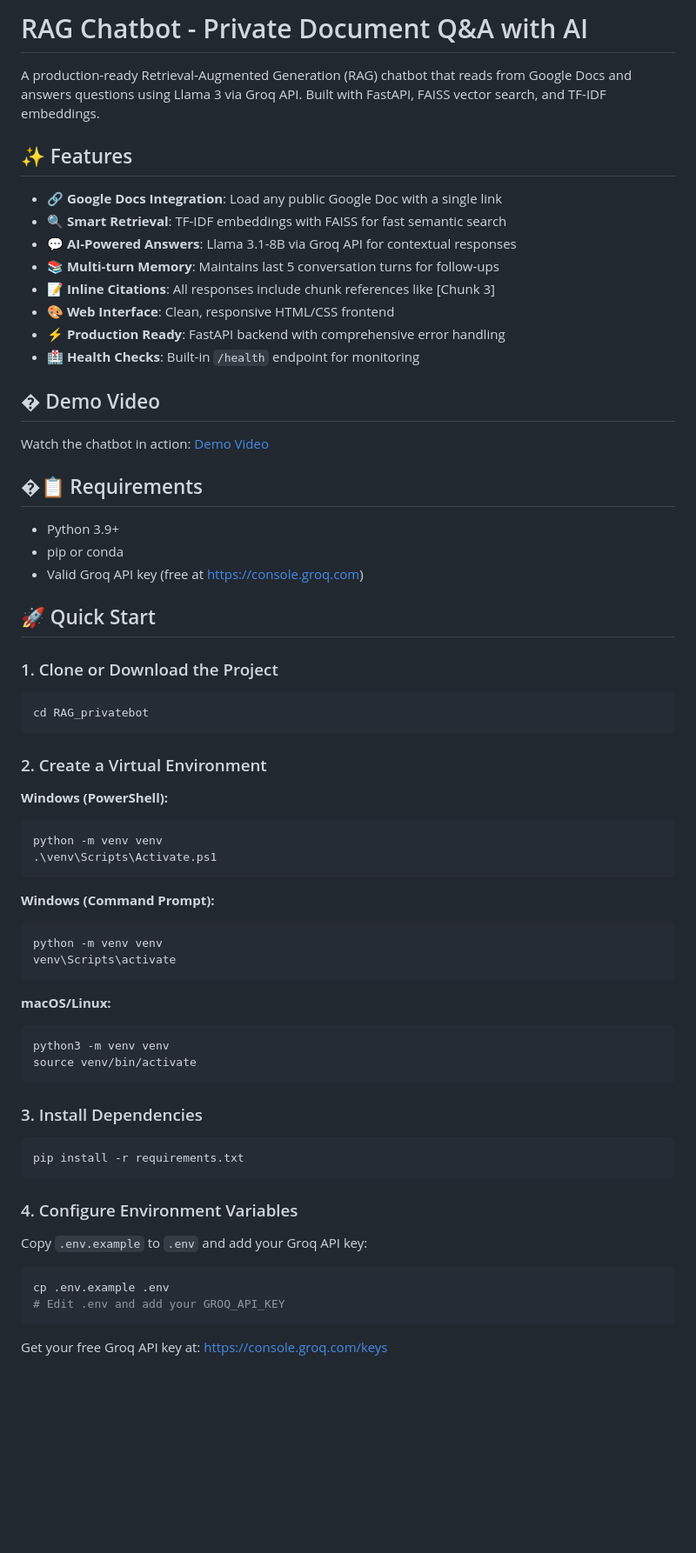
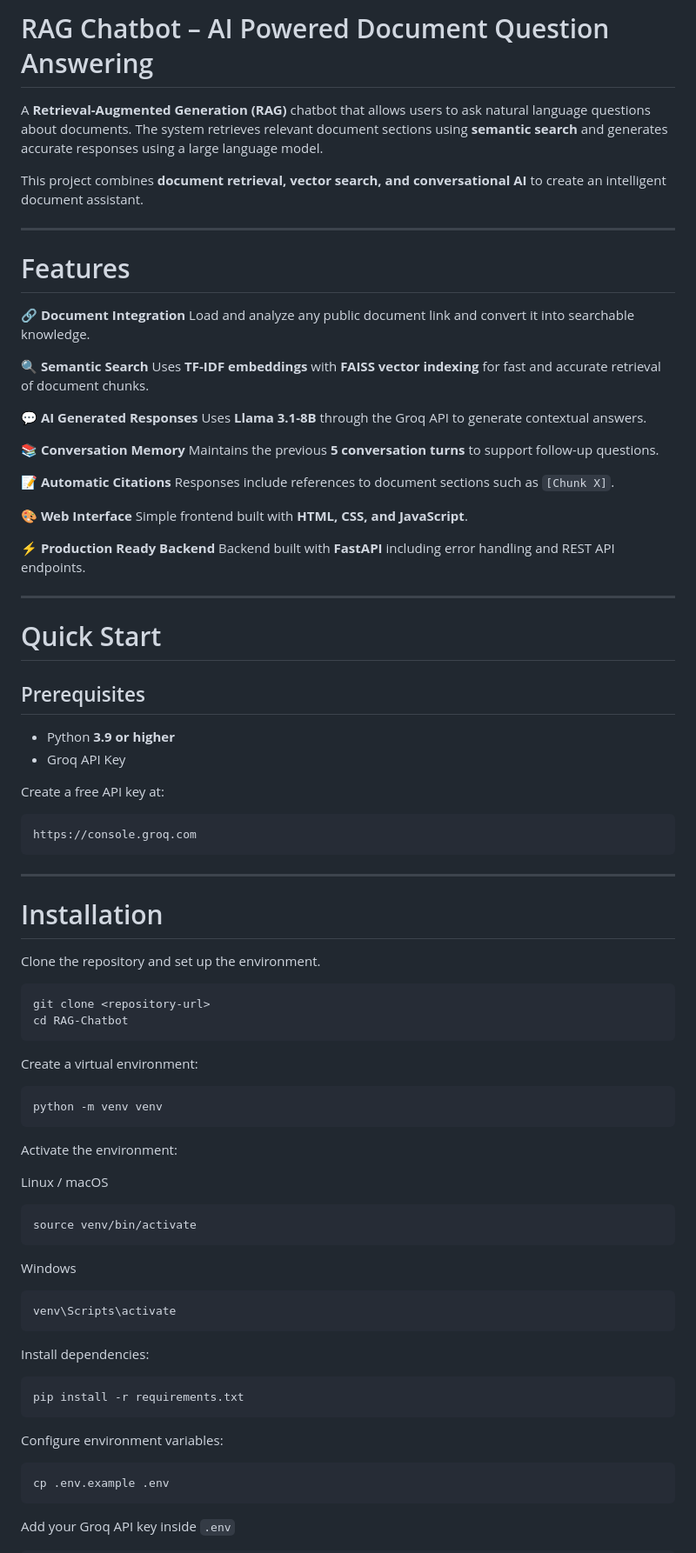
Before and after one commit to subratshakya/RAG-Chatbot, a Markdown page: README.md, the part around one of its changes. Shown at 87% size. GitHub-like rendering; blank space fills up the shorter version.

````diff
--- a/README.md
+++ b/README.md
@@ -1,70 +1,91 @@
-# RAG Chatbot - Private Document Q&A with AI
+# RAG Chatbot – AI Powered Document Question Answering
 
-A production-ready Retrieval-Augmented Generation (RAG) chatbot that reads from Google Docs and answers questions using Llama 3 via Groq API. Built with FastAPI, FAISS vector search, and TF-IDF embeddings.
+A **Retrieval-Augmented Generation (RAG)** chatbot that allows users to ask natural language questions about documents. The system retrieves relevant document sections using **semantic search** and generates accurate responses using a large language model.
 
-## ✨ Features
+This project combines **document retrieval, vector search, and conversational AI** to create an intelligent document assistant.
 
-- **🔗 Google Docs Integration**: Load any public Google Doc with a single link
-- **🔍 Smart Retrieval**: TF-IDF embeddings with FAISS for fast semantic search
-- **💬 AI-Powered Answers**: Llama 3.1-8B via Groq API for contextual responses
-- **📚 Multi-turn Memory**: Maintains last 5 conversation turns for follow-ups
-- **📝 Inline Citations**: All responses include chunk references like [Chunk 3]
-- **🎨 Web Interface**: Clean, responsive HTML/CSS frontend
-- **⚡ Production Ready**: FastAPI backend with comprehensive error handling
-- **🏥 Health Checks**: Built-in `/health` endpoint for monitoring
+---
 
-## � Demo Video
+# Features
 
-Watch the chatbot in action: [Demo Video](https://drive.google.com/file/d/1_BBG8w-AkcTqnq5ya5NIEl72CYArZpGf/view?usp=sharing)
+🔗 **Document Integration**
+Load and analyze any public document link and convert it into searchable knowledge.
 
-## �📋 Requirements
+🔍 **Semantic Search**
+Uses **TF-IDF embeddings** with **FAISS vector indexing** for fast and accurate retrieval of document chunks.
 
-- Python 3.9+
-- pip or conda
-- Valid Groq API key (free at https://console.groq.com)
+💬 **AI Generated Responses**
+Uses **Llama 3.1-8B** through the Groq API to generate contextual answers.
 
-## 🚀 Quick Start
+📚 **Conversation Memory**
+Maintains the previous **5 conversation turns** to support follow-up questions.
 
-### 1. Clone or Download the Project
+📝 **Automatic Citations**
+Responses include references to document sections such as `[Chunk X]`.
+
+🎨 **Web Interface**
+Simple frontend built with **HTML, CSS, and JavaScript**.
+
+⚡ **Production Ready Backend**
+Backend built with **FastAPI** including error handling and REST API endpoints.
+
+---
+
+# Quick Start
+
+## Prerequisites
+
+* Python **3.9 or higher**
+* Groq API Key
+
+Create a free API key at:
+
+```
+https://console.groq.com
+```
+
+---
+
+# Installation
+
+Clone the repository and set up the environment.
 
 ```bash
-cd RAG_privatebot
+git clone <repository-url>
+cd RAG-Chatbot
 ```
 
-### 2. Create a Virtual Environment
+Create a virtual environment:
 
-**Windows (PowerShell):**
-```powershell
+```bash
 python -m venv venv
-.\venv\Scripts\Activate.ps1
 ```
 
-**Windows (Command Prompt):**
-```cmd
-python -m venv venv
+Activate the environment:
+
+Linux / macOS
+
+```bash
+source venv/bin/activate
+```
+
+Windows
+
+```bash
 venv\Scripts\activate
 ```
 
-**macOS/Linux:**
-```bash
-python3 -m venv venv
-source venv/bin/activate
-```
-
-### 3. Install Dependencies
+Install dependencies:
 
 ```bash
 pip install -r requirements.txt
 ```
 
-### 4. Configure Environment Variables
-
-Copy `.env.example` to `.env` and add your Groq API key:
+Configure environment variables:
 
 ```bash
 cp .env.example .env
-# Edit .env and add your GROQ_API_KEY
 ```
 
-Get your free Groq API key at: https://console.groq.com/keys
+Add your Groq API key inside `.env`
 
````
Also changed, not shown: other parts of README.md (+213 -280 lines).
